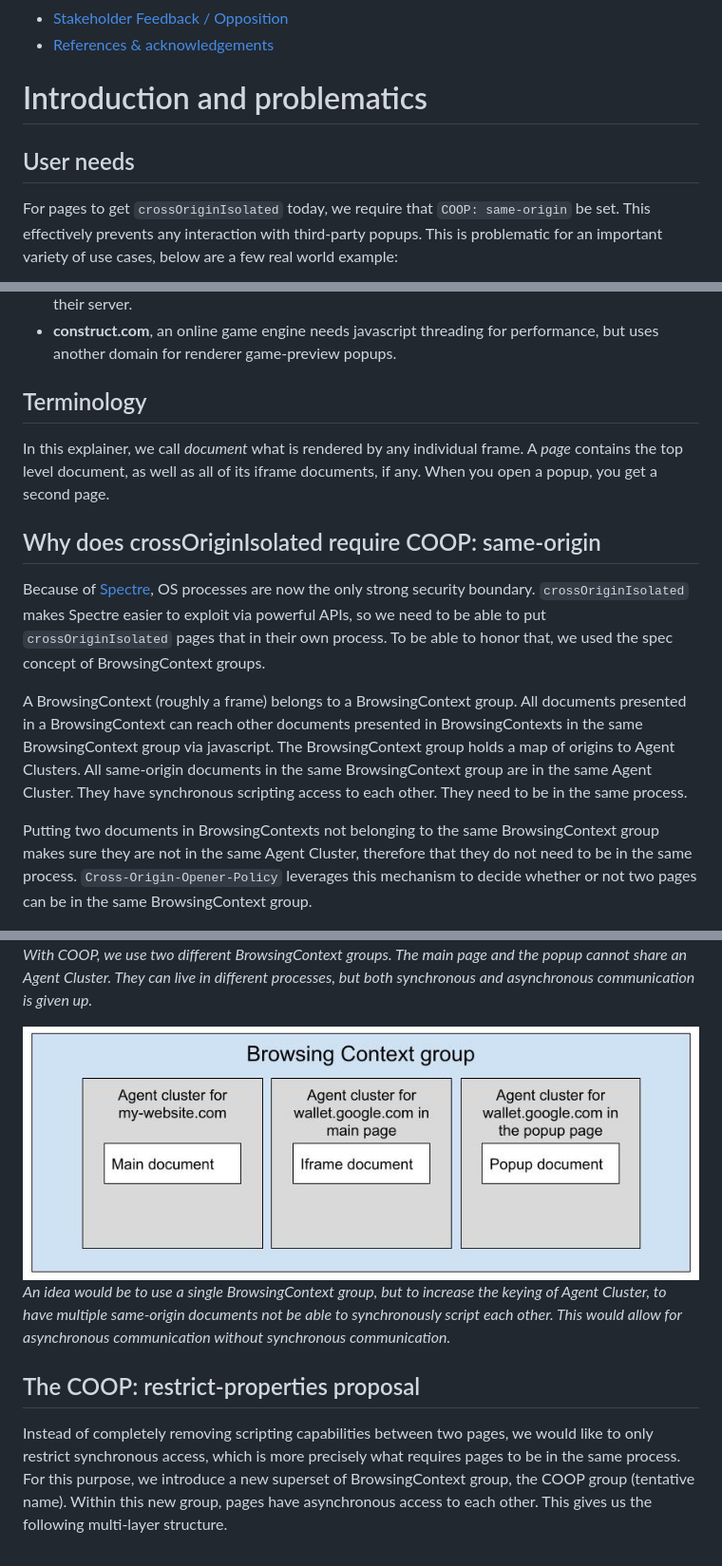
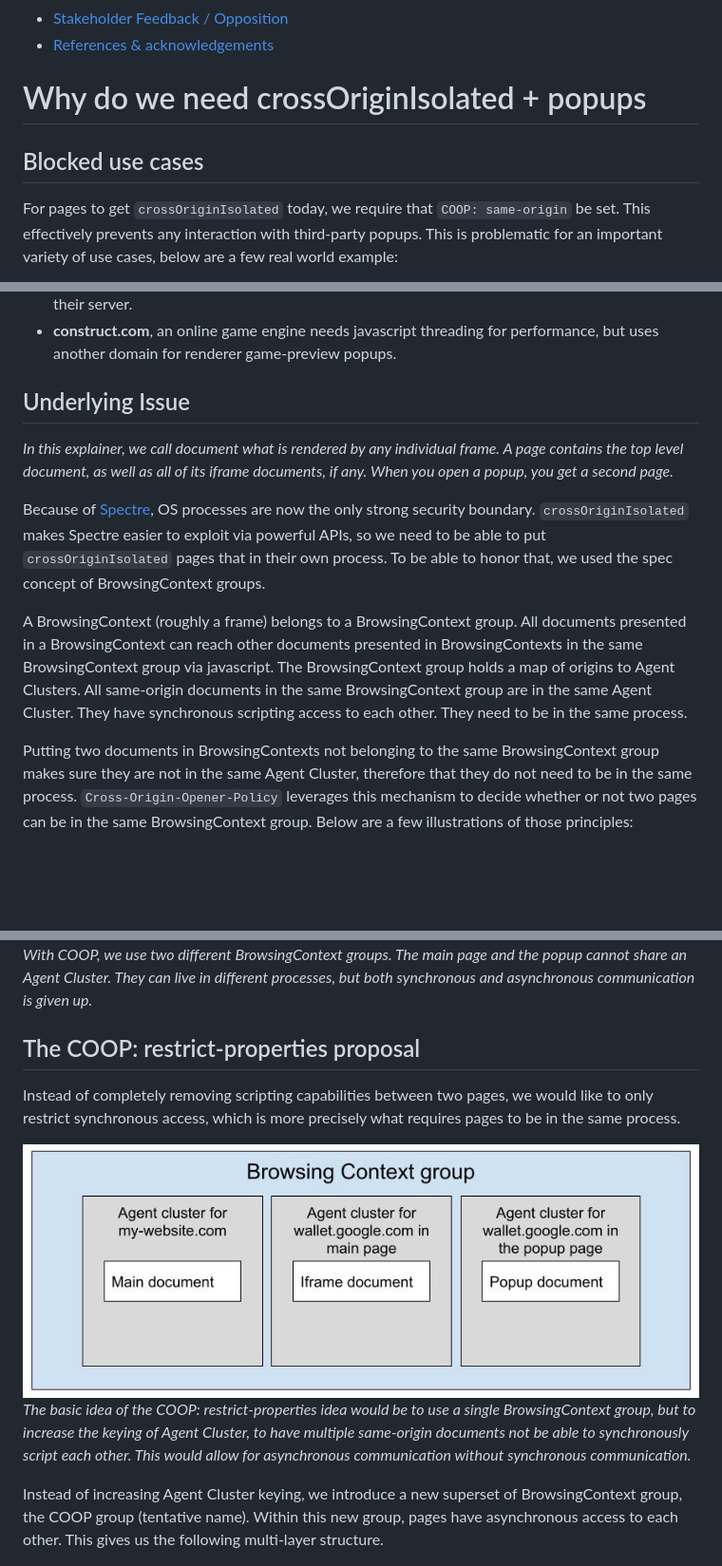
Before and after one commit to hemeryar/coi-with-popups, a Markdown page: README.md, 3 parts joined by grey strips. Shown at 95% size. GitHub-like rendering; blank space fills up the shorter version.

Commit message:
Updated structure

```diff
--- a/README.md
+++ b/README.md
@@ -33,9 +33,9 @@ https://github.com/whatwg/html/issues/6364
 
 <!-- END doctoc generated TOC please keep comment here to allow auto update -->
 
-# Introduction and problematics
+# Why do we need crossOriginIsolated + popups
 
-## User needs
+## Blocked use cases
 For pages to get `crossOriginIsolated` today, we require that `COOP: same-origin` be set. This effectively prevents any interaction with third-party popups. This is problematic for an important variety of use cases, below are a few real world example:
 
 * **gmail.com** wants to do memory measurement to diagnose performance. Some emails contain meet.com iframes which open a meeting when interacted with.
@@ -43,15 +43,14 @@ For pages to get `crossOriginIsolated` today, we require that `COOP: same-origin
 * **perfetto.dev**, a trace visualization app, would like to use a more accurate `performance.now()` to improve performance. They use third-party popups to display traces without having them sent to their server.
 * **construct.com**, an online game engine needs javascript threading for performance, but uses another domain for renderer game-preview popups.
 
-## Terminology
-In this explainer, we call _document_ what is rendered by any individual frame. A _page_ contains the top level document, as well as all of its iframe documents, if any. When you open a popup, you get a second page.
+## Underlying Issue
+*In this explainer, we call _document_ what is rendered by any individual frame. A _page_ contains the top level document, as well as all of its iframe documents, if any. When you open a popup, you get a second page.*
 
-## Why does crossOriginIsolated require COOP: same-origin
 Because of [Spectre](https://spectreattack.com/), OS processes are now the only strong security boundary. `crossOriginIsolated` makes Spectre easier to exploit via powerful APIs, so we need to be able to put `crossOriginIsolated` pages that in their own process. To be able to honor that, we used the spec concept of BrowsingContext groups.
 
 A BrowsingContext (roughly a frame) belongs to a BrowsingContext group. All documents presented in a BrowsingContext can reach other documents presented in BrowsingContexts in the same BrowsingContext group via javascript. The BrowsingContext group holds a map of origins to Agent Clusters. All same-origin documents in the same BrowsingContext group are in the same Agent Cluster. They have synchronous scripting access to each other. They need to be in the same process.
 
-Putting two documents in BrowsingContexts not belonging to the same BrowsingContext group makes sure they are not in the same Agent Cluster, therefore that they do not need to be in the same process. `Cross-Origin-Opener-Policy` leverages this mechanism to decide whether or not two pages can be in the same BrowsingContext group.
+Putting two documents in BrowsingContexts not belonging to the same BrowsingContext group makes sure they are not in the same Agent Cluster, therefore that they do not need to be in the same process. `Cross-Origin-Opener-Policy` leverages this mechanism to decide whether or not two pages can be in the same BrowsingContext group. Below are a few illustrations of those principles:
 
 </br>
 
@@ -98,11 +91,13 @@ _With COOP, we use two different BrowsingContext groups. The main page and the p
 
 </br>
 
+## The COOP: restrict-properties proposal
+Instead of completely removing scripting capabilities between two pages, we would like to only restrict synchronous access, which is more precisely what requires pages to be in the same process.
+
 ![image](resources/coop_rp_solution.jpg)
-_An idea would be to use a single BrowsingContext group, but to increase the keying of Agent Cluster, to have multiple same-origin documents not be able to synchronously script each other. This would allow for asynchronous communication without synchronous communication._
+_The basic idea of the COOP: restrict-properties idea would be to use a single BrowsingContext group, but to increase the keying of Agent Cluster, to have multiple same-origin documents not be able to synchronously script each other. This would allow for asynchronous communication without synchronous communication._
 
 </br>
 
-## The COOP: restrict-properties proposal
-Instead of completely removing scripting capabilities between two pages, we would like to only restrict synchronous access, which is more precisely what requires pages to be in the same process. For this purpose, we introduce a new superset of BrowsingContext group, the COOP group (tentative name). Within this new group, pages have asynchronous access to each other. This gives us the following multi-layer structure.
+Instead of increasing Agent Cluster keying, we introduce a new superset of BrowsingContext group, the COOP group (tentative name). Within this new group, pages have asynchronous access to each other. This gives us the following multi-layer structure.
 
```
Also changed, not shown: other parts of README.md (+10 -18 lines).
